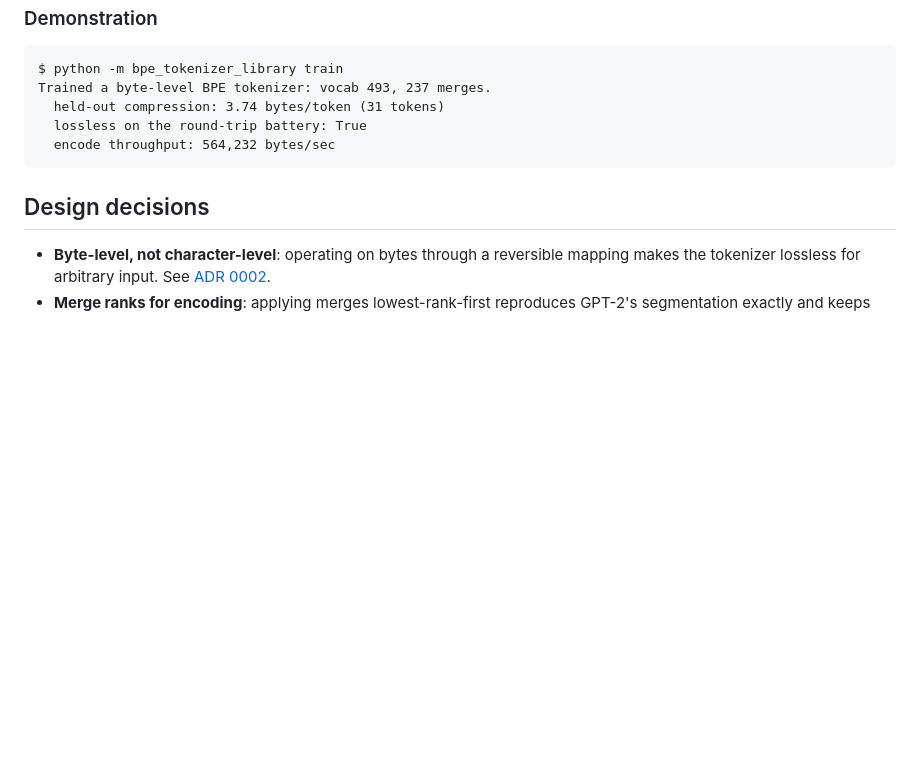
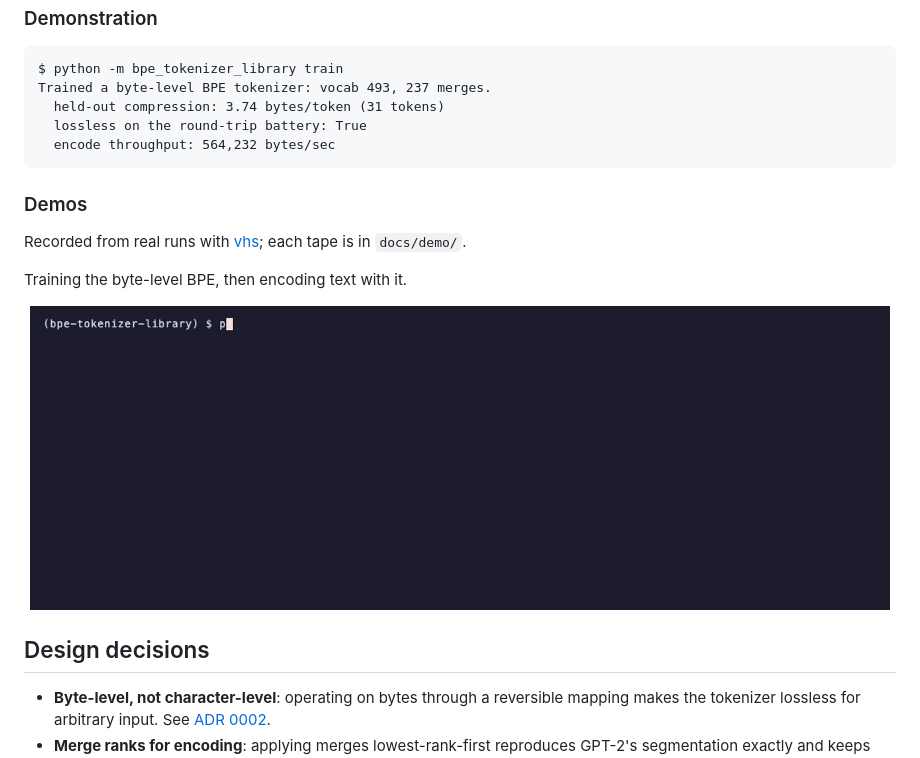
Before and after one commit to adeoluo/bpe-tokenizer-library, a Markdown page: README.md, the part around the change. GitHub-like rendering; pictures changed too: docs/demo/train-encode.gif (added); blank space fills up the shorter version.

Commit message:
docs: recorded demos of more commands, with their vhs tapes (#1)

````diff
--- a/README.md
+++ b/README.md
@@ -251,6 +251,16 @@ Trained a byte-level BPE tokenizer: vocab 493, 237 merges.
   encode throughput: 564,232 bytes/sec
 ```
 
+### Demos
+
+Recorded from real runs with [vhs](https://github.com/charmbracelet/vhs); each tape is in `docs/demo/`.
+
+Training the byte-level BPE, then encoding text with it.
+
+<p align="center">
+  <img src="docs/demo/train-encode.gif" alt="Training the byte-level BPE, then encoding text with it" width="860">
+</p>
+
 ## Design decisions
 
 - **Byte-level, not character-level**: operating on bytes through a reversible mapping makes the
````
Also changed, not shown: 1 other file.
